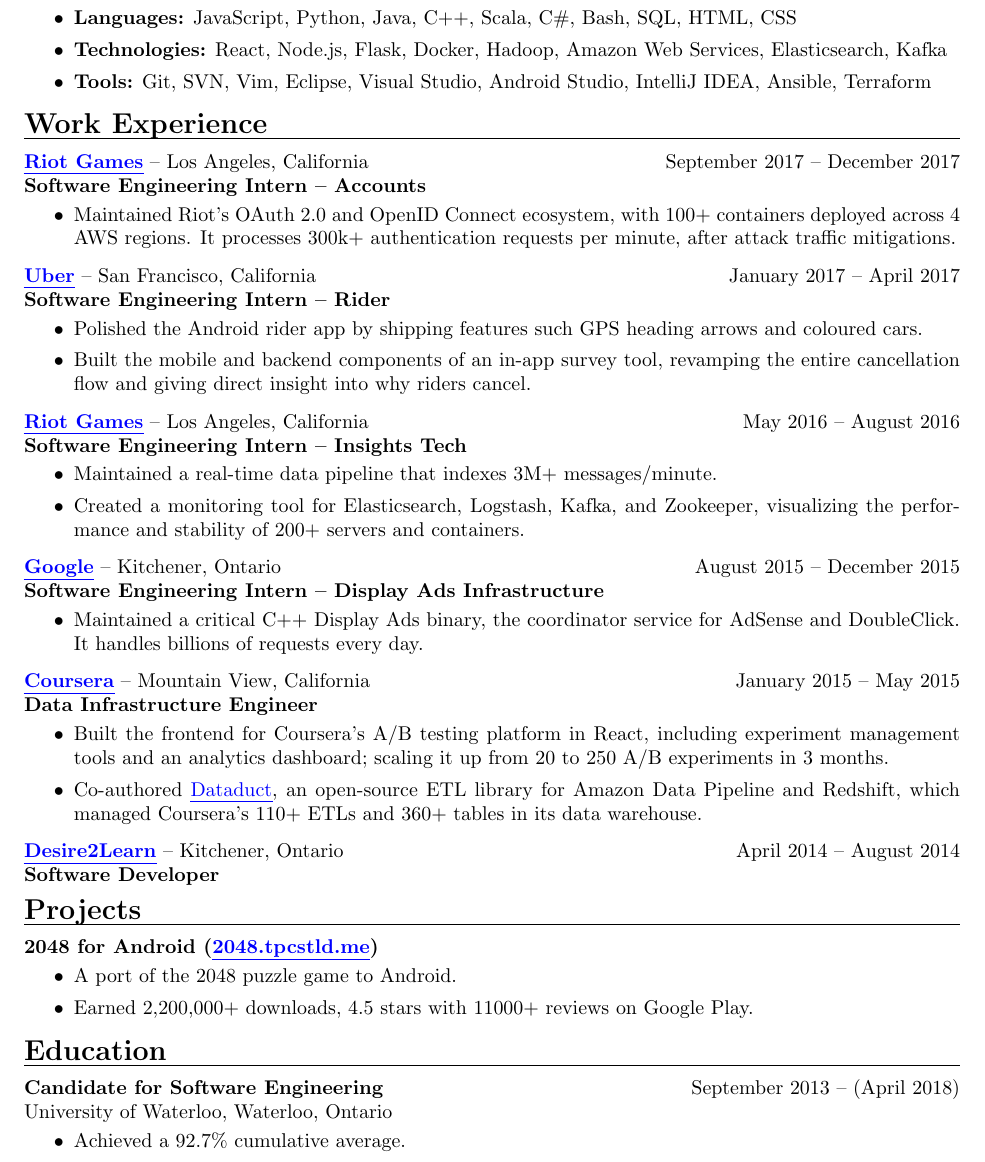
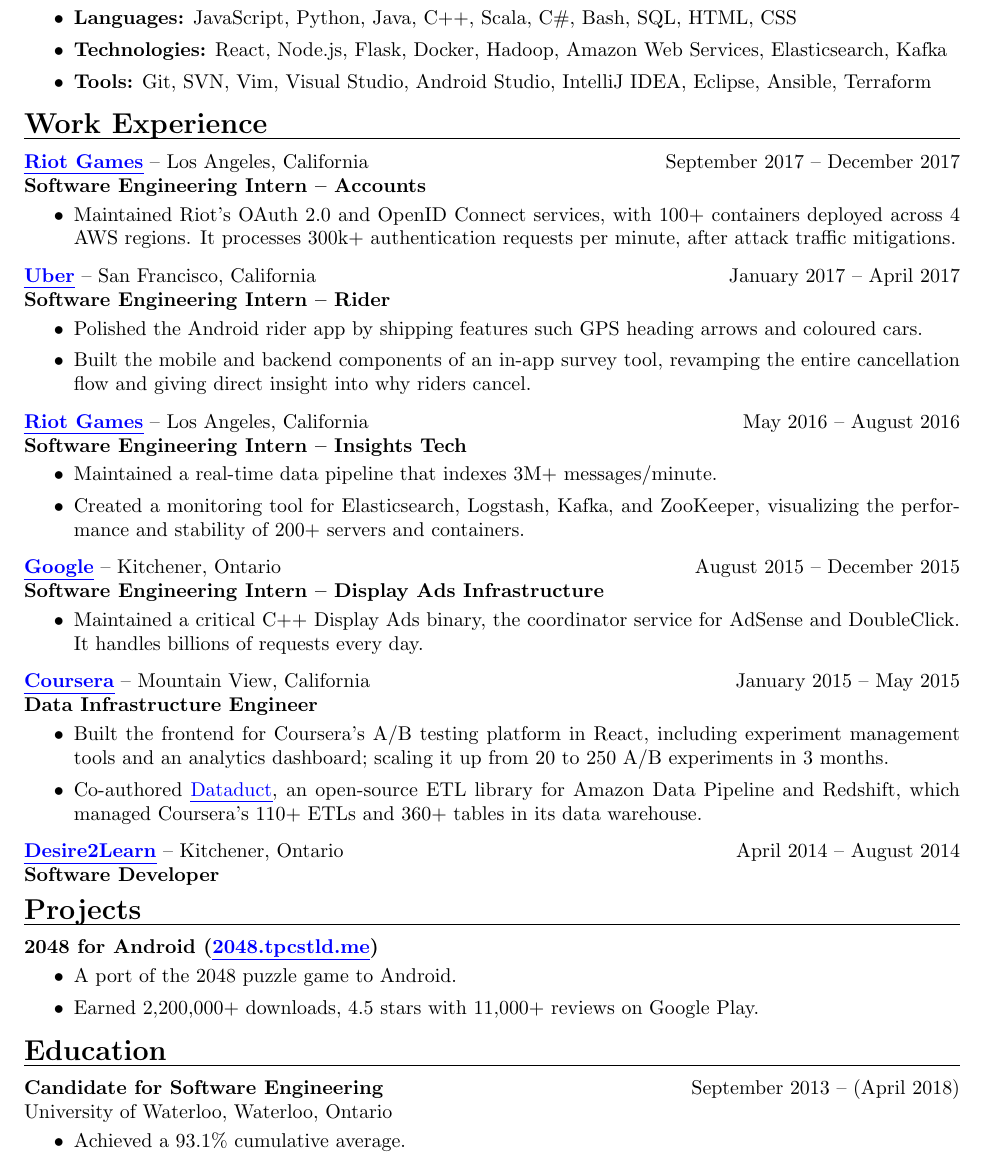
Before and after one commit to tpcstld/resume, a LaTeX CV (resume.tex): part of the page, cut so that both start at the same text. Compiled offline with pdfLaTeX.

Commit message:
Some updates.

```diff
--- a/resume.tex
+++ b/resume.tex
@@ -28,7 +28,7 @@
         React, Node.js, Flask, Docker, Hadoop, Amazon Web Services,
         Elasticsearch, Kafka
     \item {\bfseries Tools:}
-        Git, SVN, Vim, Eclipse, Visual Studio, Android Studio, IntelliJ IDEA,
+        Git, SVN, Vim, Visual Studio, Android Studio, IntelliJ IDEA, Eclipse,
         Ansible, Terraform
 \end{itemize}
 
@@ -43,7 +43,7 @@
 {\bfseries Software Engineering Intern -- Accounts}
 \vspace{-3mm}
 \begin{itemize}
-    \item Maintained Riot's OAuth 2.0 and OpenID Connect ecosystem, with 100+
+    \item Maintained Riot's OAuth 2.0 and OpenID Connect services, with 100+
       containers deployed across 4 AWS regions. It processes 300k+
       authentication requests per minute, after attack traffic mitigations.
 \end{itemize}
@@ -71,7 +71,7 @@
     \item Maintained a real-time data pipeline that indexes 3M+ messages/minute.
     % Kafka Monitor
     \item Created a monitoring tool for Elasticsearch, Logstash, Kafka, and
-      Zookeeper, visualizing the performance and stability of 200+ servers and
+      ZooKeeper, visualizing the performance and stability of 200+ servers and
       containers.
 \end{itemize}
 
@@ -123,7 +123,7 @@
 \vspace{-3mm}
 \begin{itemize}
     \item A port of the 2048 puzzle game to Android.
-    \item Earned 2,200,000+ downloads, 4.5 stars with 11000+ reviews on Google
+    \item Earned 2,200,000+ downloads, 4.5 stars with 11,000+ reviews on Google
       Play.
 \end{itemize}
 
@@ -137,6 +137,6 @@
 University of Waterloo, Waterloo, Ontario
 \vspace{-3mm}
 \begin{itemize}
-    \item Achieved a 92.7\% cumulative average.
+    \item Achieved a 93.1\% cumulative average.
 \end{itemize}
 \end{document}
```
Also changed, not shown: resume.pdf.
